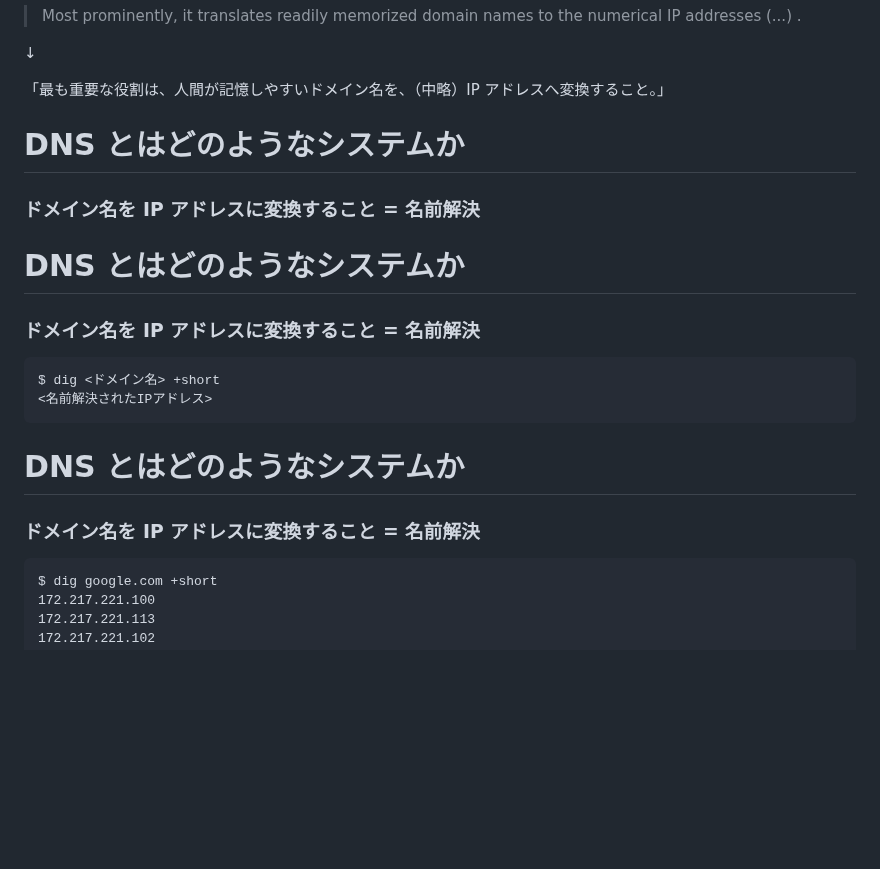
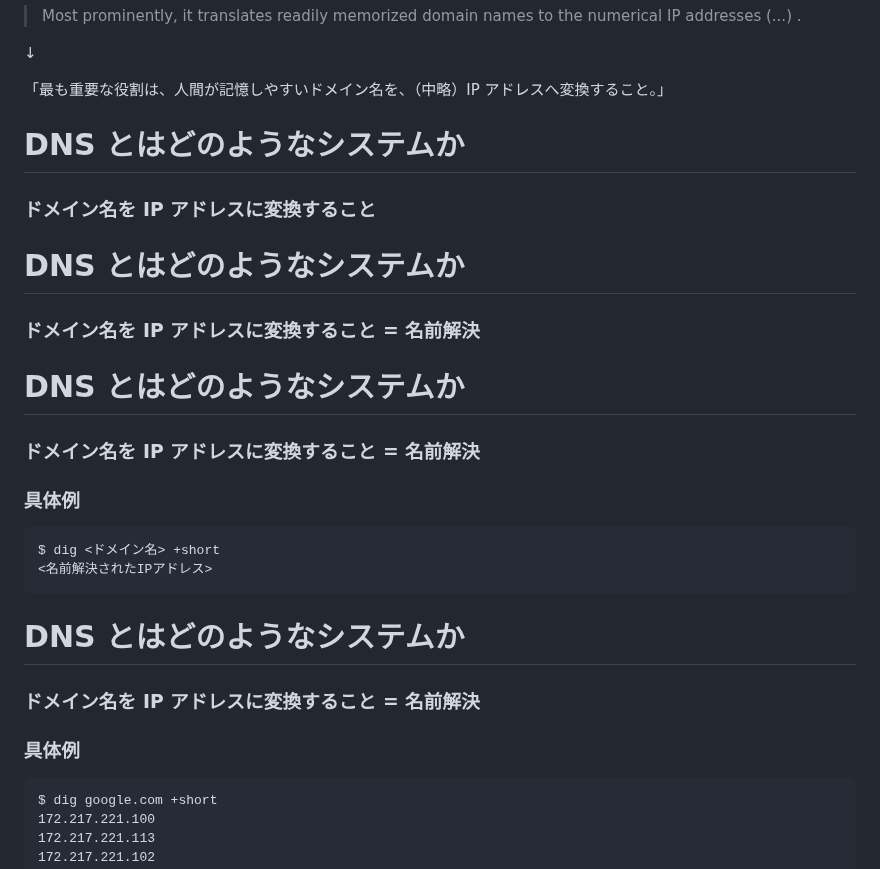
Before and after one commit to fjsho/slides, a Markdown page: 20250601_DNSとは？〜DNSの役割と生まれた理由〜/index.md, the part around the change. Rendered like a GitHub page; blank space fills up the shorter version.

Commit message:
fix: DNSとは？の文言微修正

````diff
--- a/20250601_DNSとは？〜DNSの役割と生まれた理由〜/index.md
+++ b/20250601_DNSとは？〜DNSの役割と生まれた理由〜/index.md
@@ -49,11 +49,17 @@ _[Domain Name System | wikipedia](https://en.wikipedia.org/wiki/Domain_Name_Syst
 
 # DNS とはどのようなシステムか
 
+### ドメイン名を IP アドレスに変換すること
+
+# DNS とはどのようなシステムか
+
 ### ドメイン名を IP アドレスに変換すること = 名前解決
 
 # DNS とはどのようなシステムか
 
 ### ドメイン名を IP アドレスに変換すること = 名前解決
+
+### 具体例
 
 ```
 $ dig <ドメイン名> +short
@@ -63,6 +69,8 @@ $ dig <ドメイン名> +short
 # DNS とはどのようなシステムか
 
 ### ドメイン名を IP アドレスに変換すること = 名前解決
+
+### 具体例
 
 ```
 $ dig google.com +short
````
